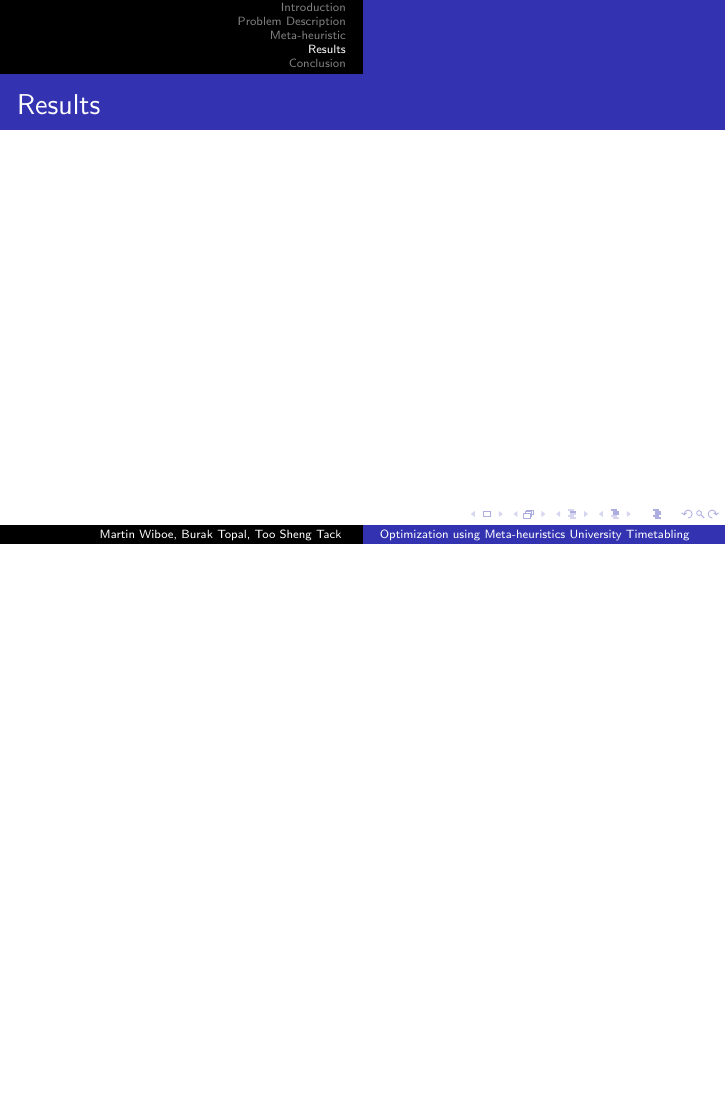
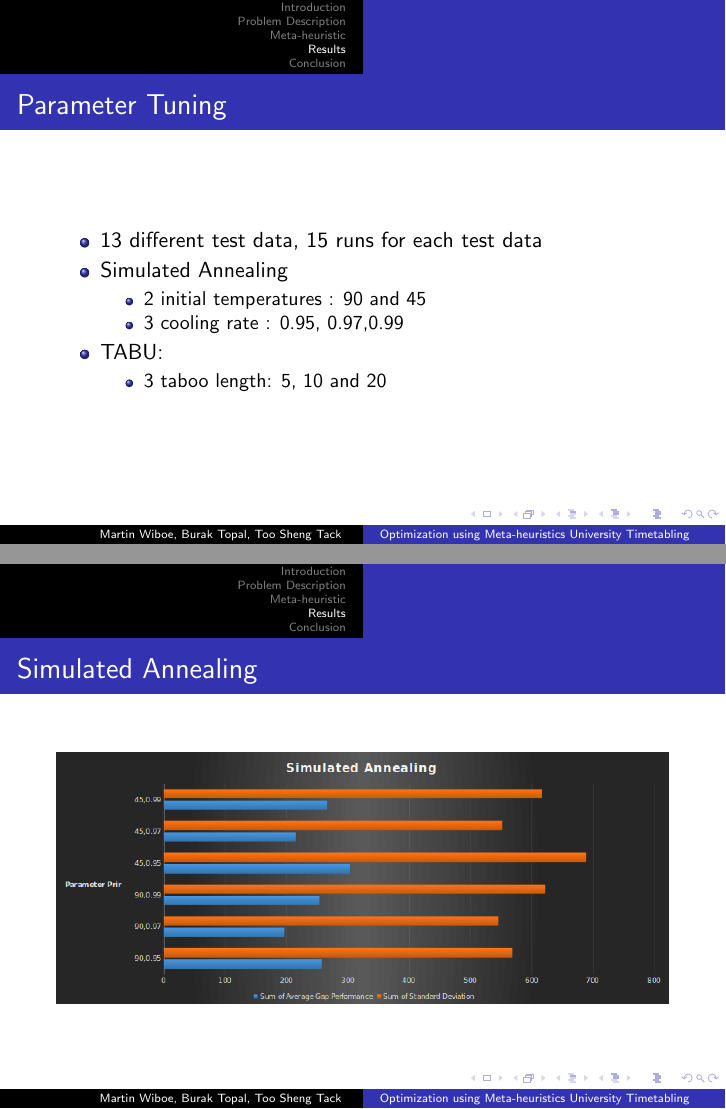
Before and after one commit to martinwiboe/university_time_tabling, LaTeX slides (presentation/university_time_tabeling.tex): page 17 of 19 before the commit and pages 17 and 18 of 23 after it, the two joined at a grey line, the shorter picture padded with empty space. Compiled offline with pdfLaTeX.

Commit message:
leon's part added to the presentation

```diff
--- a/presentation/university_time_tabeling.tex
+++ b/presentation/university_time_tabeling.tex
@@ -385,10 +385,24 @@ Therefore for each iteration program generates;
 %------------------------------------------------
 
 \begin{frame}
-\frametitle{Results}
+\frametitle{Parameter Tuning}
+\begin{itemize}
+\item 13 different test data, 15 runs for each test data
+\item Simulated Annealing
+\begin{itemize}
+\item 2 initial temperatures : 90 and 45
+\item  3 cooling rate : 0.95, 	0.97,0.99
+\end{itemize}
+\item TABU:
+\begin{itemize}
+\item 3 taboo length: 5, 10 and 20
+\end{itemize}
+\end{itemize}
+
 \end{frame}
 
 %------------------------------------------------
-
-
-
+\begin{frame}
+\frametitle{Simulated Annealing}
+ \centerline{\includegraphics[width=1.0\textwidth]{simulated_annealing.png}}
+\end{frame}
```
Also changed, not shown: presentation/TABU.png (added), presentation/TABU2.png (added), presentation/simulated_annealing.png (added), presentation/simulated_annealing2.png (added), presentation/university_time_tabeling.pdf, presentation/university_time_tabeling.tex (15 more changed lines), 6 other files.
